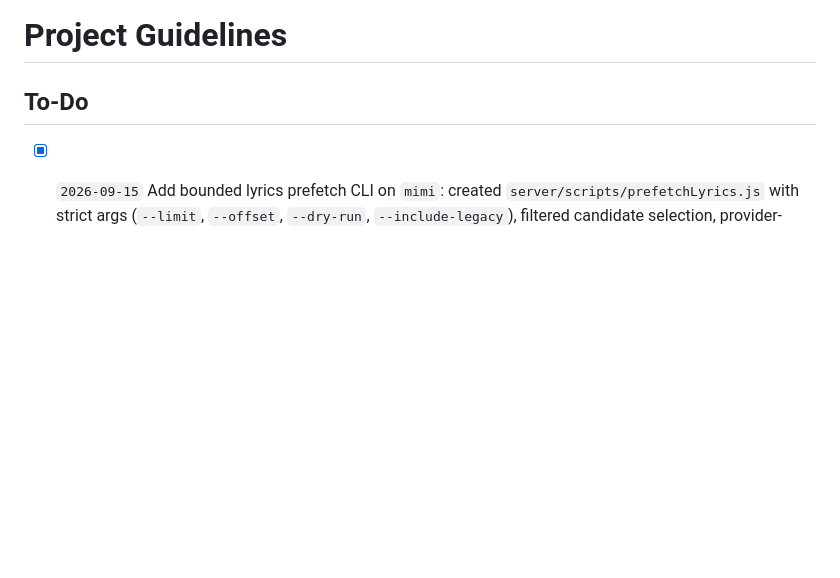
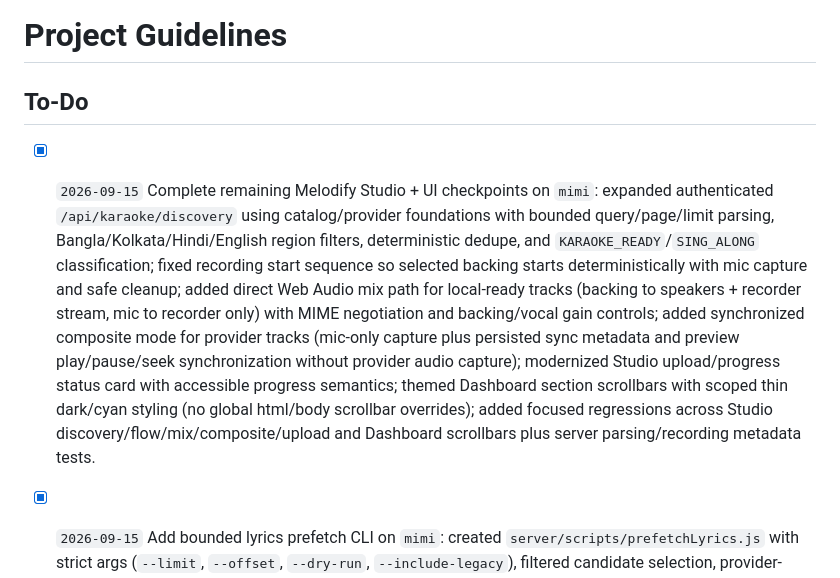
Before and after one commit to aronno-is-here/melodify-music-streaming, a Markdown page: AGENTS.md, the part around the change. Drawn GitHub-style; blank space fills up the shorter version.

```diff
--- a/AGENTS.md
+++ b/AGENTS.md
@@ -1,6 +1,8 @@
 # Project Guidelines
 
 ## To-Do
+
+- [x] `2026-09-15` Complete remaining Melodify Studio + UI checkpoints on `mimi`: expanded authenticated `/api/karaoke/discovery` using catalog/provider foundations with bounded query/page/limit parsing, Bangla/Kolkata/Hindi/English region filters, deterministic dedupe, and `KARAOKE_READY`/`SING_ALONG` classification; fixed recording start sequence so selected backing starts deterministically with mic capture and safe cleanup; added direct Web Audio mix path for local-ready tracks (backing to speakers + recorder stream, mic to recorder only) with MIME negotiation and backing/vocal gain controls; added synchronized composite mode for provider tracks (mic-only capture plus persisted sync metadata and preview play/pause/seek synchronization without provider audio capture); modernized Studio upload/progress status card with accessible progress semantics; themed Dashboard section scrollbars with scoped thin dark/cyan styling (no global html/body scrollbar overrides); added focused regressions across Studio discovery/flow/mix/composite/upload and Dashboard scrollbars plus server parsing/recording metadata tests.
 
 - [x] `2026-09-15` Add bounded lyrics prefetch CLI on `mimi`: created `server/scripts/prefetchLyrics.js` with strict args (`--limit`, `--offset`, `--dry-run`, `--include-legacy`), filtered candidate selection, provider-resolution prefetch flow, safe metadata persistence (`lyrics_source/match/provider_id/checked_at` + provider plain lyrics), and deterministic JSON reporting; added tests in `server/scripts/prefetchLyrics.test.js`; exposed `npm run lyrics:prefetch`; updated README usage.
 
```
Also changed, not shown: README.md (+5 -1 lines).
